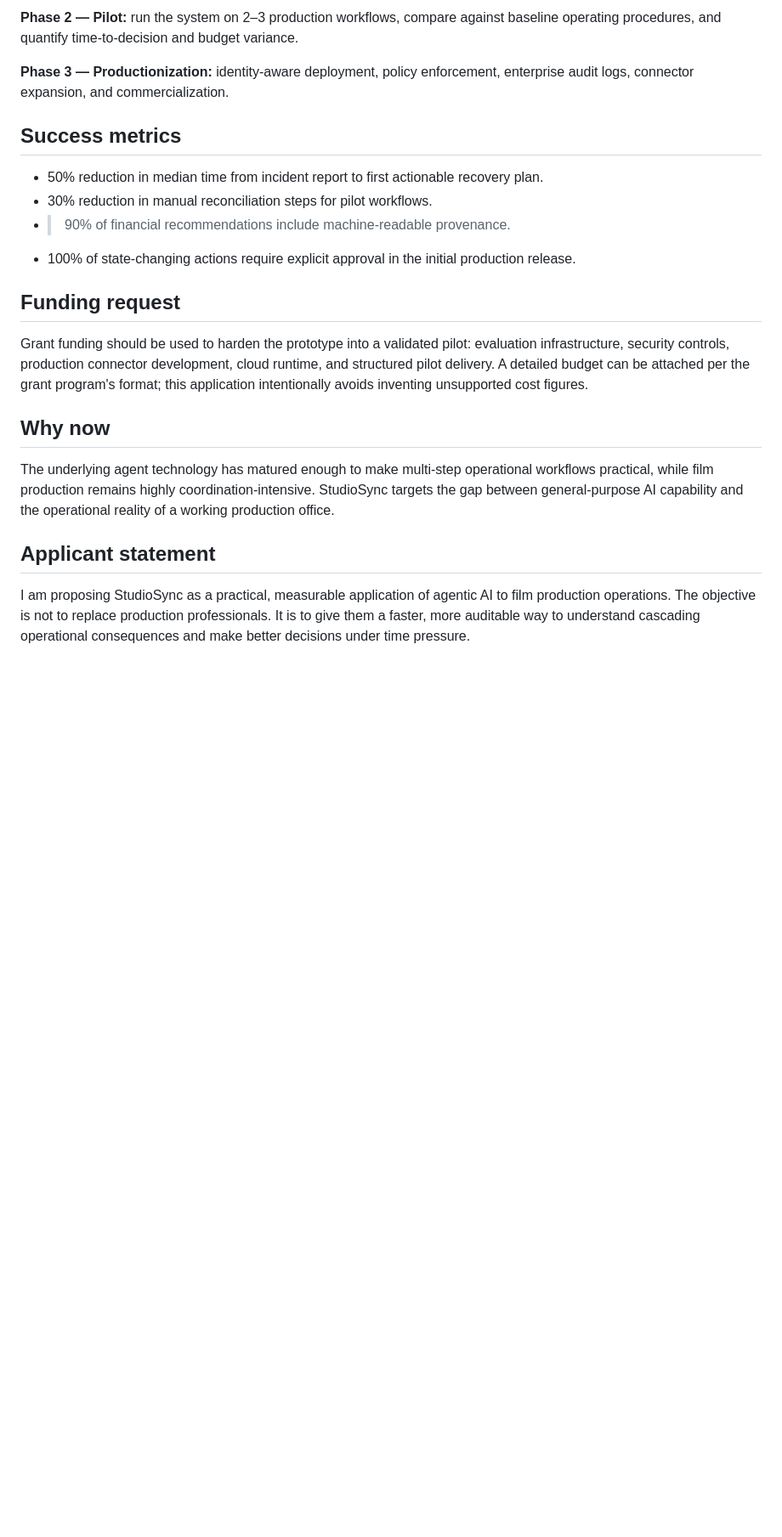
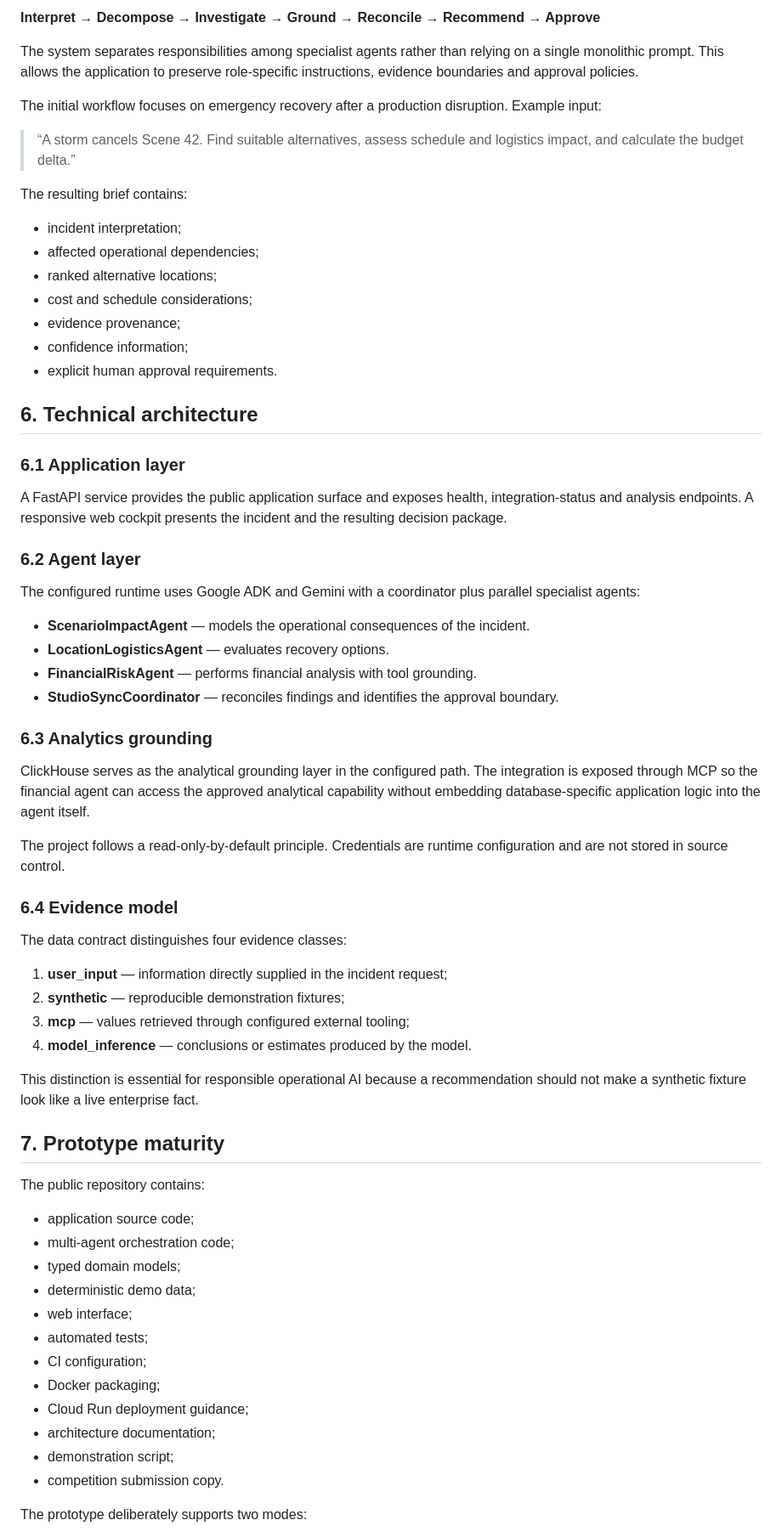
Before and after one commit to fotografandrzejmikulski-bit/Agentic-Cinema-The-Blockbuster-Hackathon, a Markdown page: docs/GRANT_APPLICATION.md, the part around one of its changes. Shown at 85% size. Drawn GitHub-style; blank space fills up the shorter version.

Commit message:
Upgrade grant application to evidence-based submission

```diff
--- a/docs/GRANT_APPLICATION.md
+++ b/docs/GRANT_APPLICATION.md
@@ -37,19 +36,70 @@ StudioSync is designed around grounded outputs, provenance, least-privilege acce
 
-**Phase 2 — Pilot:** run the system on 2–3 production workflows, compare against baseline operating procedures, and quantify time-to-decision and budget variance.
+**Interpret → Decompose → Investigate → Ground → Reconcile → Recommend → Approve**
 
-**Phase 3 — Productionization:** identity-aware deployment, policy enforcement, enterprise audit logs, connector expansion, and commercialization.
+The system separates responsibilities among specialist agents rather than relying on a single monolithic prompt. This allows the application to preserve role-specific instructions, evidence boundaries and approval policies.
 
-## Success metrics
-- 50% reduction in median time from incident report to first actionable recovery plan.
-- 30% reduction in manual reconciliation steps for pilot workflows.
-- >90% of financial recommendations include machine-readable provenance.
-- 100% of state-changing actions require explicit approval in the initial production release.
+The initial workflow focuses on emergency recovery after a production disruption. Example input:
 
-## Funding request
-Grant funding should be used to harden the prototype into a validated pilot: evaluation infrastructure, security controls, production connector development, cloud runtime, and structured pilot delivery. A detailed budget can be attached per the grant program's format; this application intentionally avoids inventing unsupported cost figures.
+> “A storm cancels Scene 42. Find suitable alternatives, assess schedule and logistics impact, and calculate the budget delta.”
 
-## Why now
-The underlying agent technology has matured enough to make multi-step operational workflows practical, while film production remains highly coordination-intensive. StudioSync targets the gap between general-purpose AI capability and the operational reality of a working production office.
+The resulting brief contains:
 
-## Applicant statement
-I am proposing StudioSync as a practical, measurable application of agentic AI to film production operations. The objective is not to replace production professionals. It is to give them a faster, more auditable way to understand cascading operational consequences and make better decisions under time pressure.
+- incident interpretation;
+- affected operational dependencies;
+- ranked alternative locations;
+- cost and schedule considerations;
+- evidence provenance;
+- confidence information;
+- explicit human approval requirements.
+
+## 6. Technical architecture
+
+### 6.1 Application layer
+
+A FastAPI service provides the public application surface and exposes health, integration-status and analysis endpoints. A responsive web cockpit presents the incident and the resulting decision package.
+
+### 6.2 Agent layer
+
+The configured runtime uses Google ADK and Gemini with a coordinator plus parallel specialist agents:
+
+- **ScenarioImpactAgent** — models the operational consequences of the incident.
+- **LocationLogisticsAgent** — evaluates recovery options.
+- **FinancialRiskAgent** — performs financial analysis with tool grounding.
+- **StudioSyncCoordinator** — reconciles findings and identifies the approval boundary.
+
+### 6.3 Analytics grounding
+
+ClickHouse serves as the analytical grounding layer in the configured path. The integration is exposed through MCP so the financial agent can access the approved analytical capability without embedding database-specific application logic into the agent itself.
+
+The project follows a read-only-by-default principle. Credentials are runtime configuration and are not stored in source control.
+
+### 6.4 Evidence model
+
+The data contract distinguishes four evidence classes:
+
+1. **user_input** — information directly supplied in the incident request;
+2. **synthetic** — reproducible demonstration fixtures;
+3. **mcp** — values retrieved through configured external tooling;
+4. **model_inference** — conclusions or estimates produced by the model.
+
+This distinction is essential for responsible operational AI because a recommendation should not make a synthetic fixture look like a live enterprise fact.
+
+## 7. Prototype maturity
+
+The public repository contains:
+
+- application source code;
+- multi-agent orchestration code;
+- typed domain models;
+- deterministic demo data;
+- web interface;
+- automated tests;
+- CI configuration;
+- Docker packaging;
+- Cloud Run deployment guidance;
+- architecture documentation;
+- demonstration script;
+- competition submission copy.
+
+The prototype deliberately supports two modes:
+
```
Also changed, not shown: other parts of docs/GRANT_APPLICATION.md (+137 -23 lines).
